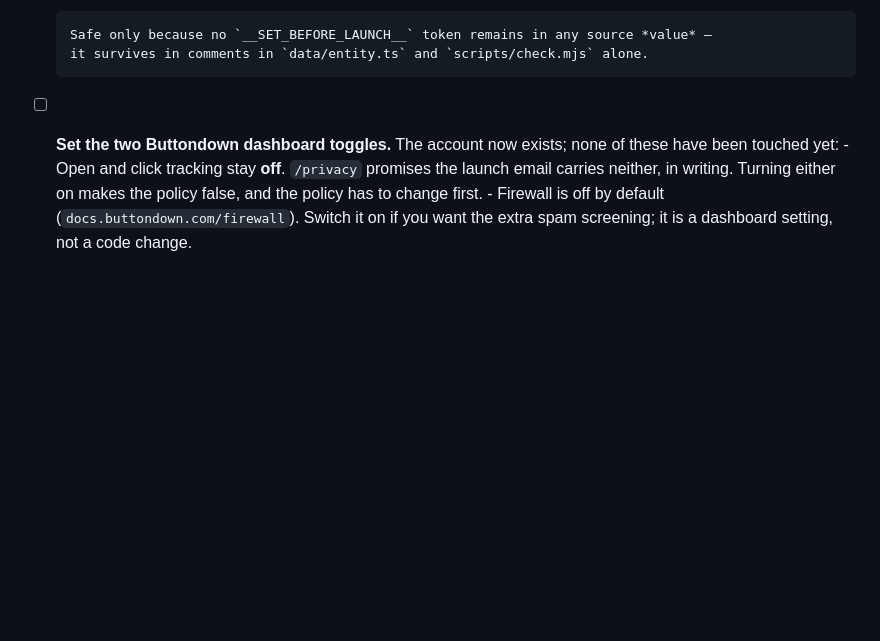
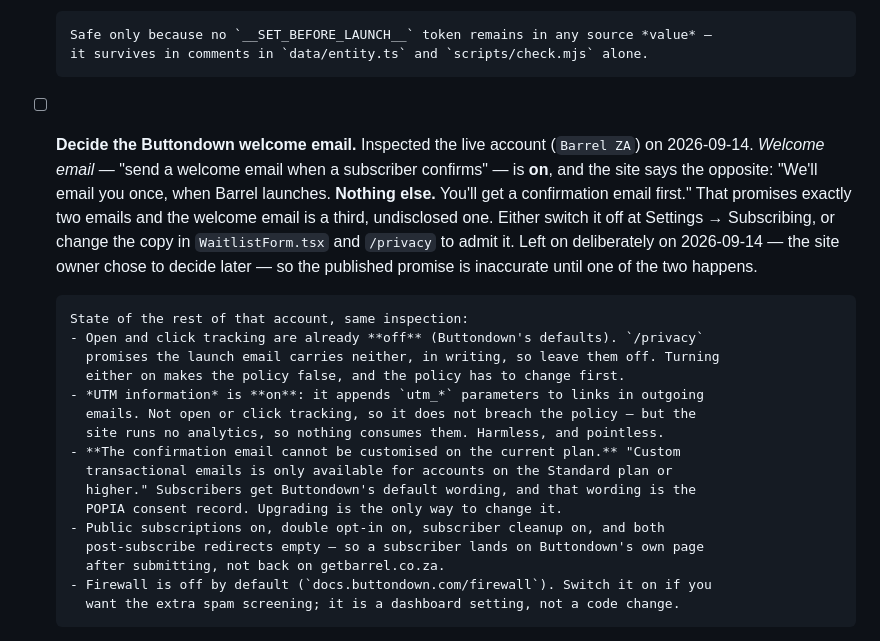
Before and after one commit to EmilFabel04/barrel-fuel-wallet, a Markdown page: docs/TODO.md, the part around the change. Rendered like a GitHub page; blank space fills up the shorter version.

Commit message:
docs(todo): what the live Buttondown account actually has set
Inspected the account (Barrel ZA) in the browser on 2026-09-14 rather than
guessing from the docs, and three of the things recorded here were wrong.

Open and click tracking are already off — Buttondown's defaults held, so
the toggle item this file listed as outstanding was already satisfied.

The confirmation email cannot be customised at all on the current plan:
"Custom transactional emails is only available for accounts on the Standard
plan or higher." That matters more than it looks. Double opt-in means the
click in that email is the POPIA consent record, and its wording is
Buttondown's, not ours, until somebody pays to change it.

The real find is the welcome email, which is on. The site promises "We'll
email you once, when Barrel launches. Nothing else. You'll get a
confirmation email first" — exactly two emails. A welcome email on
confirmation is a third one nobody was told about, so the published promise
is inaccurate from the first confirmed signup. Left on deliberately: the
site owner chose to decide later between switching it off and changing the
copy. Recorded as an open item rather than fixed, because it is their call
and either fix is a one-liner.

Also noted, neither a defect: UTM parameters are on and land nowhere since
the site has no analytics, and both post-subscribe redirects are empty, so
a subscriber ends up on Buttondown's page rather than back on
getbarrel.co.za.

Co-Authored-By: Claude Opus 5 (1M context) <noreply@anthropic.com>

```diff
--- a/docs/TODO.md
+++ b/docs/TODO.md
@@ -65,11 +65,29 @@ done — see the *Not deployed* section of `HANDOVER.md`.
 
       Safe only because no `__SET_BEFORE_LAUNCH__` token remains in any source *value* —
       it survives in comments in `data/entity.ts` and `scripts/check.mjs` alone.
-- [ ] **Set the two Buttondown dashboard toggles.** The account now exists; none of
-      these have been touched yet:
-      - Open and click tracking stay **off**. `/privacy` promises the launch email carries
-        neither, in writing. Turning either on makes the policy false, and the policy has
-        to change first.
+- [ ] **Decide the Buttondown welcome email.** Inspected the live account (`Barrel ZA`)
+      on 2026-09-14. *Welcome email* — "send a welcome email when a subscriber confirms" —
+      is **on**, and the site says the opposite: "We'll email you once, when Barrel
+      launches. **Nothing else.** You'll get a confirmation email first." That promises
+      exactly two emails and the welcome email is a third, undisclosed one. Either switch
+      it off at Settings → Subscribing, or change the copy in `WaitlistForm.tsx` and
+      `/privacy` to admit it. Left on deliberately on 2026-09-14 — the site owner chose to
+      decide later — so the published promise is inaccurate until one of the two happens.
+
+      State of the rest of that account, same inspection:
+      - Open and click tracking are already **off** (Buttondown's defaults). `/privacy`
+        promises the launch email carries neither, in writing, so leave them off. Turning
+        either on makes the policy false, and the policy has to change first.
+      - *UTM information* is **on**: it appends `utm_*` parameters to links in outgoing
+        emails. Not open or click tracking, so it does not breach the policy — but the
+        site runs no analytics, so nothing consumes them. Harmless, and pointless.
+      - **The confirmation email cannot be customised on the current plan.** "Custom
+        transactional emails is only available for accounts on the Standard plan or
+        higher." Subscribers get Buttondown's default wording, and that wording is the
+        POPIA consent record. Upgrading is the only way to change it.
+      - Public subscriptions on, double opt-in on, subscriber cleanup on, and both
+        post-subscribe redirects empty — so a subscriber lands on Buttondown's own page
+        after submitting, not back on getbarrel.co.za.
       - Firewall is off by default (`docs.buttondown.com/firewall`). Switch it on if you
         want the extra spam screening; it is a dashboard setting, not a code change.
 
```
